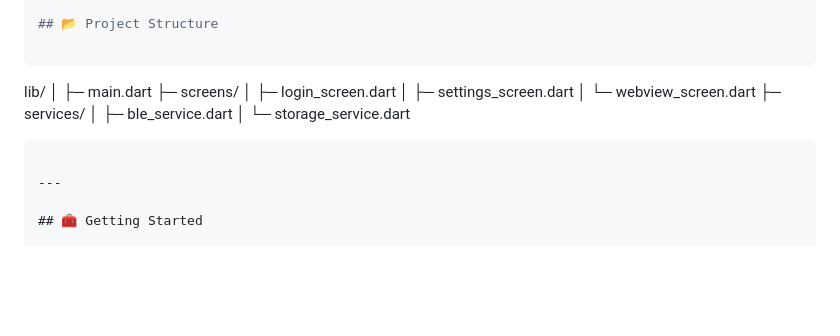
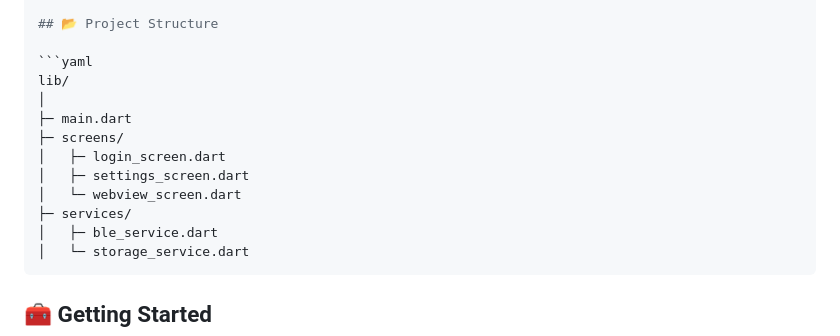
Before and after one commit to Ebrahim132024/Easacc-Task, a Markdown page: README.md, the part around the change. Drawn GitHub-style; blank space fills up the shorter version.

````diff
--- a/README.md
+++ b/README.md
@@ -87,7 +87,7 @@ wifi_scan: ^0.4.0
 
 ## 📂 Project Structure
 
-```
+```yaml
 lib/
 │
 ├─ main.dart
@@ -99,8 +99,6 @@ lib/
 │   ├─ ble_service.dart
 │   └─ storage_service.dart
 ```
-
----
 
 ## 🧰 Getting Started
 
````
